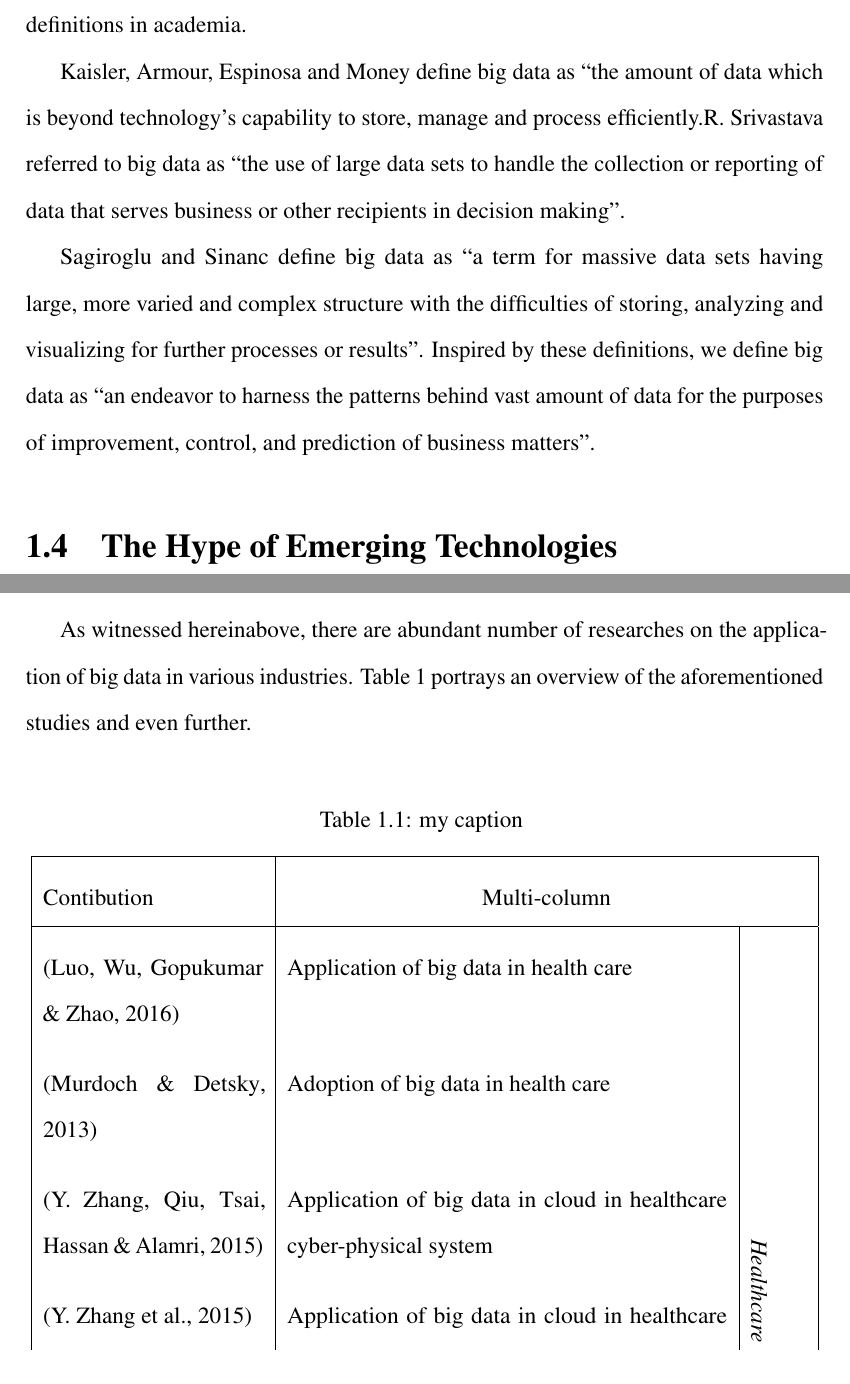
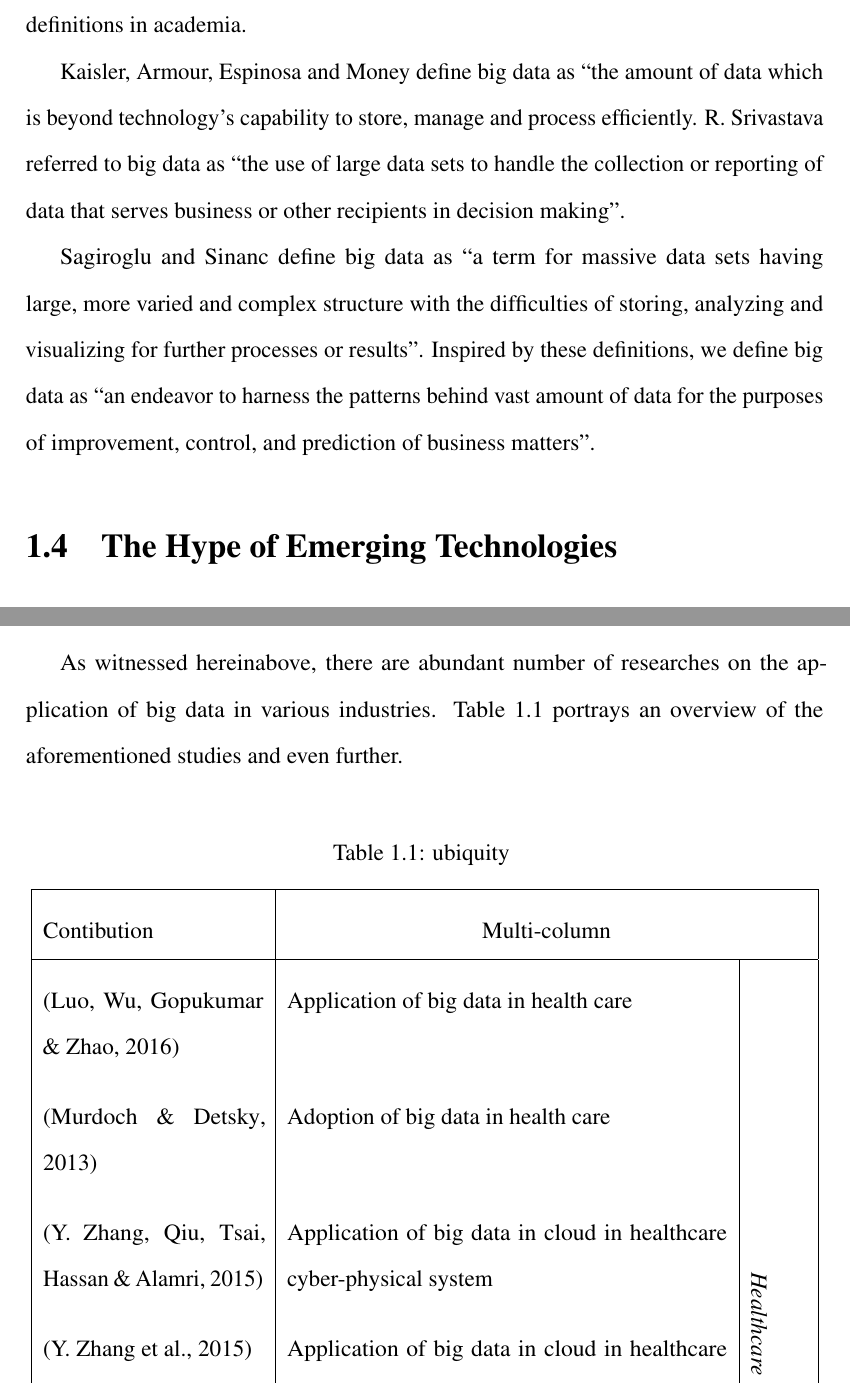
Before and after one commit to Polyhistor/Big-Data-RA, a LaTeX thesis (Chapter 2 - Literature Review/Latex/autthesis-1/AUTThesis.tex, which reads Chapter 2 - Literature Review/Latex/autthesis-1/includes/LitReview.tex): two parts of pages 5 and 11 of 28, joined at a grey line, cut so that both start at the same text. Compiled offline with pdfLaTeX.

Commit message:
fixed table reference

```diff
--- a/Chapter 2 - Literature Review/Latex/autthesis-1/includes/LitReview.tex
+++ b/Chapter 2 - Literature Review/Latex/autthesis-1/includes/LitReview.tex
@@ -33,7 +35,7 @@ To define big data for the course of this PHD thesis, we will first look at avai
 
 \citeauthor{Sagiroglu2013} define big data as “a term for massive data sets having large, more varied and complex structure with the difficulties of storing, analyzing and visualizing for further processes or results”.  Inspired by these definitions, we define big data as “an endeavor to harness the patterns behind vast amount of data for the purposes of improvement, control, and prediction of business matters”.
 
-\section{The Hype of Emerging Technologies}
+\section{The Hype of Emerging Technologies}\label{sec:The Hype of Emerging Technologies}
 
 The term big data, was initially coined to refer to the gradual growth and availability of data \cite{lycett2013datafication}.
 
@@ -91,12 +93,12 @@ A wander into different areas provides with interesting ideas about how far the
 
 In addition, \cite{Zhang2019a} conducted a research on the application of big data for tours and creative agencies. The objective of the study was to extract behavioral data and to form strategic objects that can be later applied for business benefit.
 
-As witnessed hereinabove, there are abundant number of researches on the application of big data in various industries. Table 1 portrays an overview of the aforementioned studies and even further.
+As witnessed hereinabove, there are abundant number of researches on the application of big data in various industries. Table \ref{table:ubiquity} portrays an overview of the aforementioned studies and even further.
 
 \begin{center}
     \renewcommand{\arraystretch}{1.5}
     \begin{longtable}{|p{4cm}|p{8cm}|p{1cm}|}
-        \caption{my caption}                                                                                                                                                                                                     \\
+        \caption{ubiquity}                                                       \label{table:ubiquity}                                                                                                                          \\
         \hline
         Contibution                & \multicolumn{2}{c|}{Multi-column}                                                                                                                                                           \\
         % ROW
```
Also changed, not shown: Chapter 2 - Literature Review/Latex/autthesis-1/AUTThesis.pdf, Chapter 2 - Literature Review/Latex/autthesis-1/includes/LitReview.tex (15 more changed lines), 5 other files.
